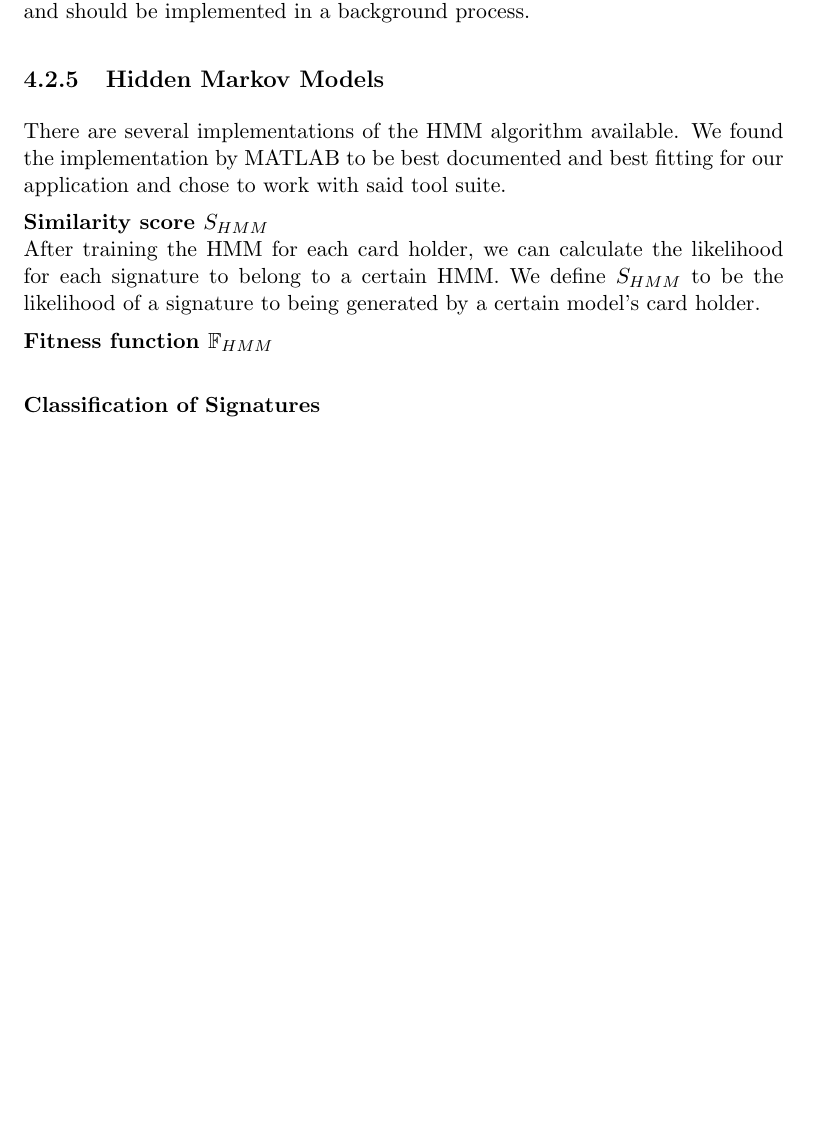
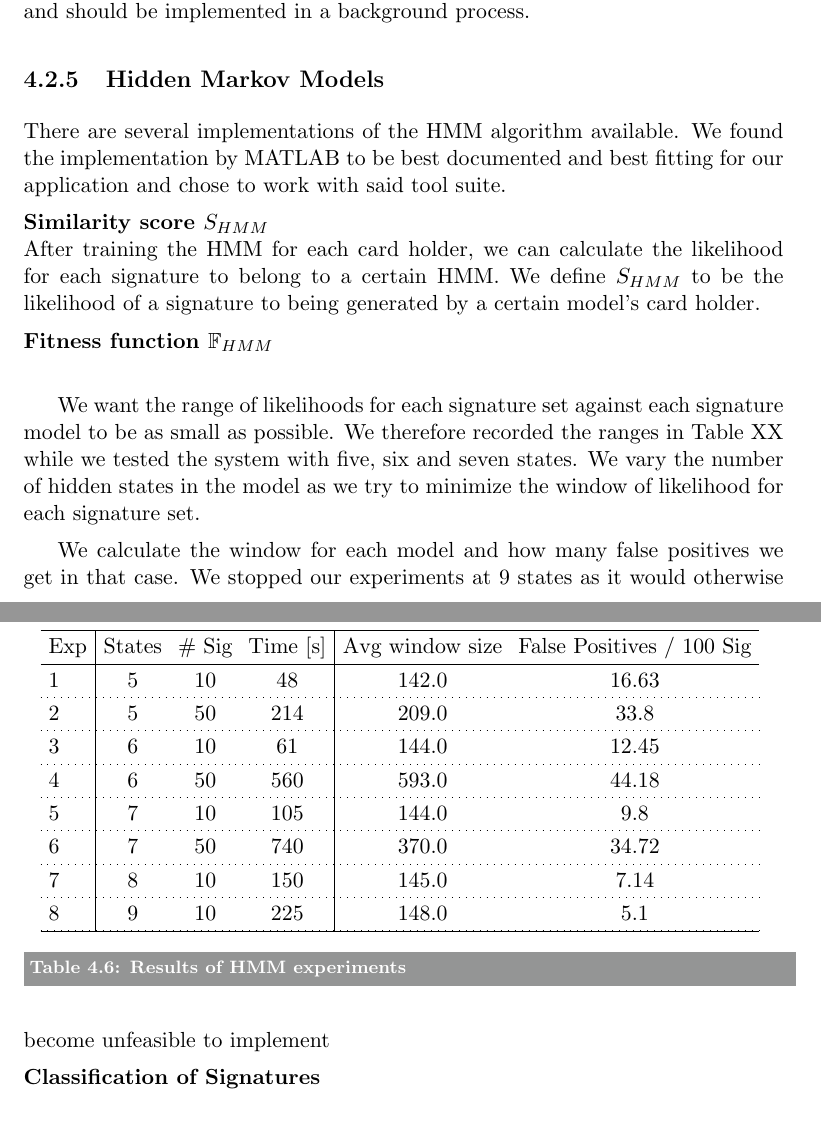
Before and after one commit to tomburgerch/Thesis, a LaTeX thesis (Thesis.tex): part of page 54 of 62 before the commit and two parts of pages 54 and 57 of 62 after it, the two joined at a grey line, cut so that both start at the same text, the shorter picture padded with empty space. The pictures show the PDF file Thesis.pdf that the author committed with the source.

Commit message:
added first experiment data for hmm

```diff
--- a/Thesis.tex
+++ b/Thesis.tex
@@ -1797,3 +1797,28 @@ After training the HMM for each card holder, we can calculate the likelihood for
 
 \noindent\textbf{Fitness function $\mathbb{F}_{HMM}$}\\
 
+We want the range of likelihoods for each signature set against each signature model to be as small as possible. We therefore recorded the ranges in Table XX while we tested the system with five, six and seven states.
+We vary the number of hidden states in the model as we try to minimize the window of likelihood for each signature set.
+
+We calculate the window for each model and how many false positives we get in that case. We stopped our experiments at 9 states as it would otherwise become unfeasible to implement
+
+
+\begin{table}
+    \centering
+    \tabcolsep 4pt
+    \begin{tabular}{l|ccc|ccc}
+    \hline
+    Exp & States & \# Sig & Time [s] & Avg window size & False Positives / 100 Sig \\ \hline
+    1 & 5 & 10 & 48                  & 142.0 & 16.63 \\ \hdashline[0.5pt/3pt]
+    2 & 5 & 50 & 214                 & 209.0 & 33.8 \\ \hdashline[0.5pt/3pt]
+    3 & 6 & 10 & 61                  & 144.0 & 12.45 \\ \hdashline[0.5pt/3pt]
+    4 & 6 & 50 & 560                 & 593.0 & 44.18 \\ \hdashline[0.5pt/3pt]
+    5 & 7 & 10 & 105                 & 144.0 & 9.8 \\ \hdashline[0.5pt/3pt]
+    6 & 7 & 50 & 740                 & 370.0 & 34.72 \\ \hdashline[0.5pt/3pt]
+    7 & 8 & 10 & 150                 & 145.0 & 7.14 \\ \hdashline[0.5pt/3pt]
+    8 & 9 & 10 & 225                 & 148.0 & 5.1 \\ \hdashline[0.5pt/3pt]
+
+    \hline
+    \end{tabular}
+    \label{tbl:hmm_experiments1}\caption{Results of HMM experiments}
+\end{table}
@@ -1809,2 +1850,23 @@ After training the HMM for each card holder, we can calculate the likelihood for
+\begin{table}
+    \centering
+    \tabcolsep 4pt
+    \begin{tabular}{l|ccc|ccc}
+    \hline
+    Exp & States & \# Sig & Time [s] & Avg window size & False Positives / 100 Sig \\ \hline
+    1 & 5 & 10 & 48                  & 142.0 & 16.63 \\ \hdashline[0.5pt/3pt]
+    2 & 5 & 50 & 214                 & 209.0 & 33.8 \\ \hdashline[0.5pt/3pt]
+    3 & 6 & 10 & 61                  & 144.0 & 12.45 \\ \hdashline[0.5pt/3pt]
+    4 & 6 & 50 & 560                 & 593.0 & 44.18 \\ \hdashline[0.5pt/3pt]
+    5 & 7 & 10 & 105                 & 144.0 & 9.8 \\ \hdashline[0.5pt/3pt]
+    6 & 7 & 50 & 740                 & 370.0 & 34.72 \\ \hdashline[0.5pt/3pt]
+    7 & 8 & 10 & 150                 & 145.0 & 7.14 \\ \hdashline[0.5pt/3pt]
+    8 & 9 & 10 & 225                 & 148.0 & 5.1 \\ \hdashline[0.5pt/3pt]
+
+    \hline
+    \end{tabular}
+    \label{tbl:hmm_window_sizes}\caption{Results of HMM experiments}
+\end{table}
+
+
 
 \noindent\textbf{Computational complexity}\\
```
Also changed, not shown: Thesis.pdf, Thesis.tex (30 more changed lines).
